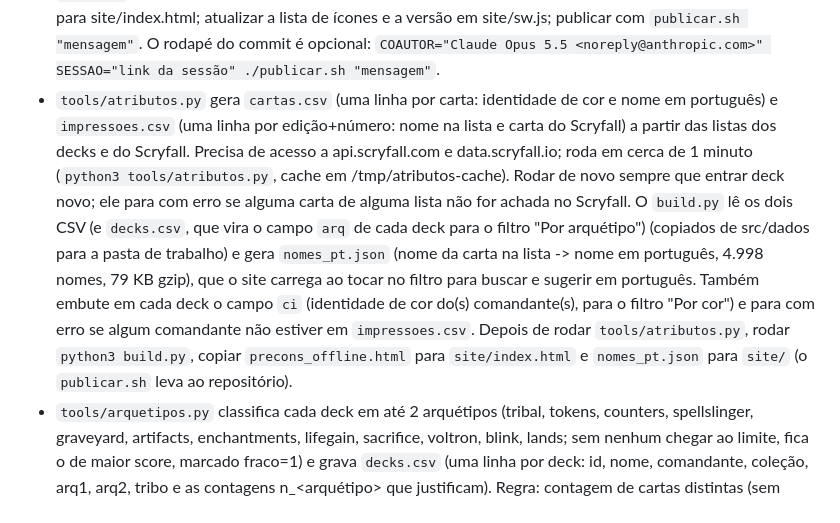
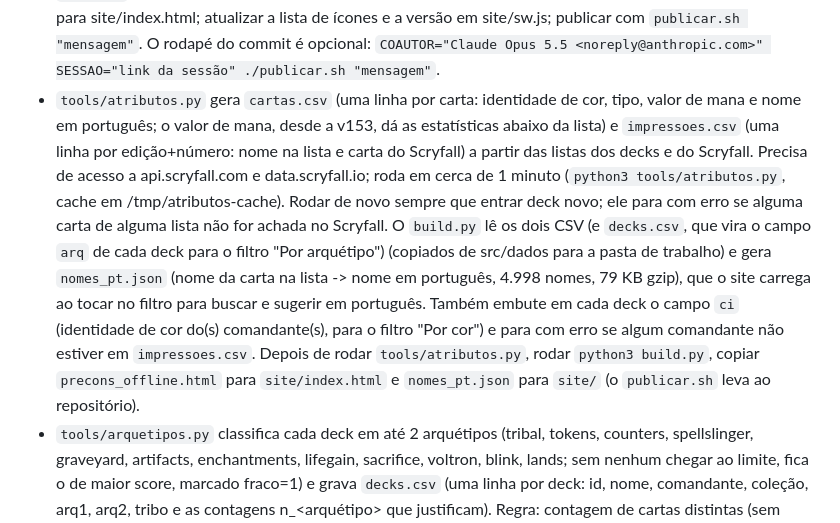
Before and after one commit to andrevona/precons-commander, a Markdown page: src/LEIA-ME.md, the part around the change. GitHub-like rendering.

Commit message:
LEIA-ME: colunas do cartas.csv (valor de mana, v153)
Co-Authored-By: Claude Opus 5.5 <noreply@anthropic.com>
Claude-Session: https://claude.ai/code/session_01Bz1qYK4Q8NjYkRjtJo9rPy

```diff
--- a/src/LEIA-ME.md
+++ b/src/LEIA-ME.md
@@ -12,7 +12,7 @@ Os scripts não têm pasta fixa: usam a pasta onde estão (`build.py`, `normaliz
 - `tools/validar.py` confere todas as listas sem internet: formato, 100 cartas, duplicatas (exceto as impressas assim no produto, em `EXCECOES`), conflitos de número, ordem alfabética (aviso; com `--estrito`, erro) e se todo deck do build.py tem arquivo e vice-versa. Com `--site PASTA`, gera o site de novo e confere se sai idêntico ao index.html e nomes_pt.json publicados. Roda sozinho no GitHub Actions a cada push (`.github/workflows/validar.yml`, com `--raiz src --site .`); rodar antes de publicar: `python3 tools/validar.py --site site`.
 - `tools/auditar.py` reconfere todos os decks do build.py contra o mtg.wtf (manual; precisa de internet).
 - `build.py` (lista C de coleções, ANOS e ícones) gera precons_offline.html a partir de template.html; copiar para site/index.html; atualizar a lista de ícones e a versão em site/sw.js; publicar com `publicar.sh "mensagem"`. O rodapé do commit é opcional: `COAUTOR="Claude Opus 5.5 <noreply@anthropic.com>" SESSAO="link da sessão" ./publicar.sh "mensagem"`.
-- `tools/atributos.py` gera `cartas.csv` (uma linha por carta: identidade de cor e nome em português) e `impressoes.csv` (uma linha por edição+número: nome na lista e carta do Scryfall) a partir das listas dos decks e do Scryfall. Precisa de acesso a api.scryfall.com e data.scryfall.io; roda em cerca de 1 minuto (`python3 tools/atributos.py`, cache em /tmp/atributos-cache). Rodar de novo sempre que entrar deck novo; ele para com erro se alguma carta de alguma lista não for achada no Scryfall. O `build.py` lê os dois CSV (e `decks.csv`, que vira o campo `arq` de cada deck para o filtro "Por arquétipo") (copiados de src/dados para a pasta de trabalho) e gera `nomes_pt.json` (nome da carta na lista -> nome em português, 4.998 nomes, 79 KB gzip), que o site carrega ao tocar no filtro para buscar e sugerir em português. Também embute em cada deck o campo `ci` (identidade de cor do(s) comandante(s), para o filtro "Por cor") e para com erro se algum comandante não estiver em `impressoes.csv`. Depois de rodar `tools/atributos.py`, rodar `python3 build.py`, copiar `precons_offline.html` para `site/index.html` e `nomes_pt.json` para `site/` (o `publicar.sh` leva ao repositório).
+- `tools/atributos.py` gera `cartas.csv` (uma linha por carta: identidade de cor, tipo, valor de mana e nome em português; o valor de mana, desde a v153, dá as estatísticas abaixo da lista) e `impressoes.csv` (uma linha por edição+número: nome na lista e carta do Scryfall) a partir das listas dos decks e do Scryfall. Precisa de acesso a api.scryfall.com e data.scryfall.io; roda em cerca de 1 minuto (`python3 tools/atributos.py`, cache em /tmp/atributos-cache). Rodar de novo sempre que entrar deck novo; ele para com erro se alguma carta de alguma lista não for achada no Scryfall. O `build.py` lê os dois CSV (e `decks.csv`, que vira o campo `arq` de cada deck para o filtro "Por arquétipo") (copiados de src/dados para a pasta de trabalho) e gera `nomes_pt.json` (nome da carta na lista -> nome em português, 4.998 nomes, 79 KB gzip), que o site carrega ao tocar no filtro para buscar e sugerir em português. Também embute em cada deck o campo `ci` (identidade de cor do(s) comandante(s), para o filtro "Por cor") e para com erro se algum comandante não estiver em `impressoes.csv`. Depois de rodar `tools/atributos.py`, rodar `python3 build.py`, copiar `precons_offline.html` para `site/index.html` e `nomes_pt.json` para `site/` (o `publicar.sh` leva ao repositório).
 - `tools/arquetipos.py` classifica cada deck em até 2 arquétipos (tribal, tokens, counters, spellslinger, graveyard, artifacts, enchantments, lifegain, sacrifice, voltron, blink, lands; sem nenhum chegar ao limite, fica o de maior score, marcado fraco=1) e grava `decks.csv` (uma linha por deck: id, nome, comandante, coleção, arq1, arq2, tribo e as contagens n_<arquétipo> que justificam). Regra: contagem de cartas distintas (sem terrenos) que casam o texto de regras do Scryfall, dividida por um limite fixo (`LIMITES` no script); entram os 2 maiores scores >= 1, o 2º só se for >= 60% do 1º. Precisa de data.scryfall.io (usa o cache de `atributos.py`). Rodar `python3 tools/arquetipos.py --ver` sempre que entrar deck novo ou mudar a regra; o `validar.py` confere que a tabela cobre todos os decks. `decks.csv` fica em src/dados/.
 - Ao mudar build.py, template.html, normalizar.py, publicar.sh, tools/ ou alguma lista, copiar também para src/ (e as listas para src/dados/); se esquecer, o validador do GitHub Actions acusa que o site publicado difere do código-fonte.
 
```
